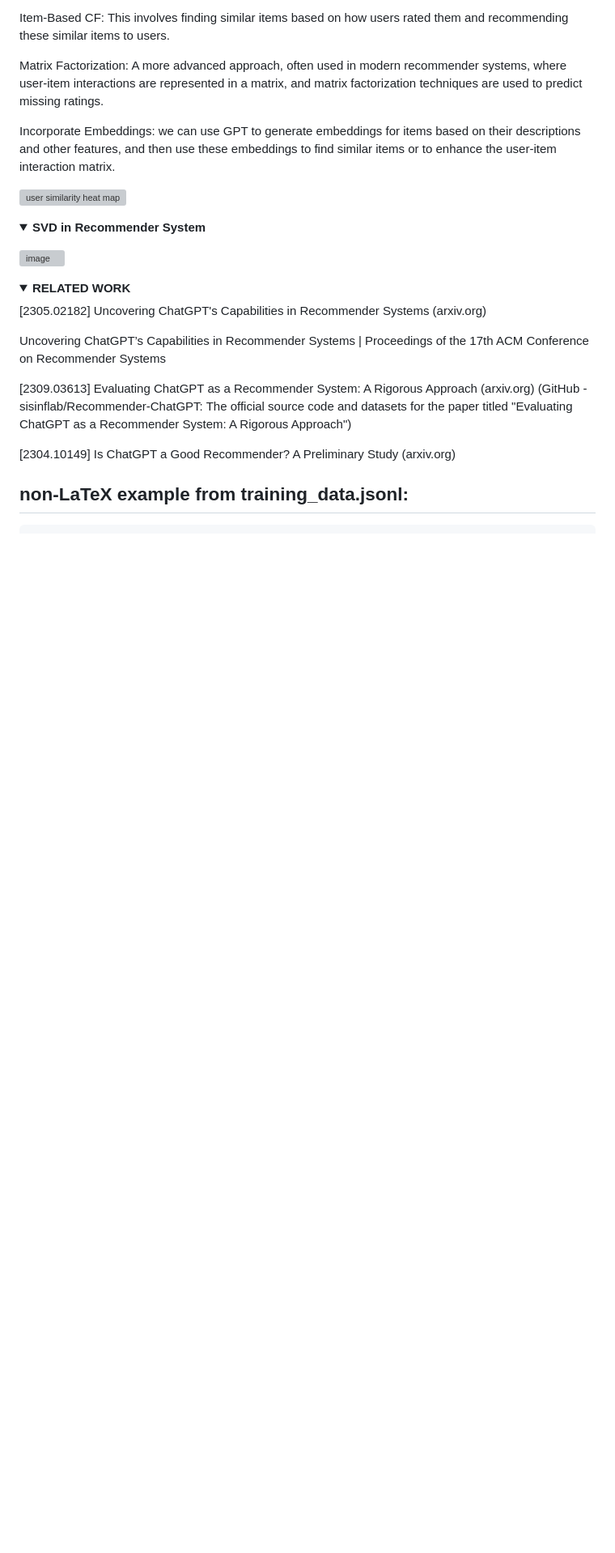
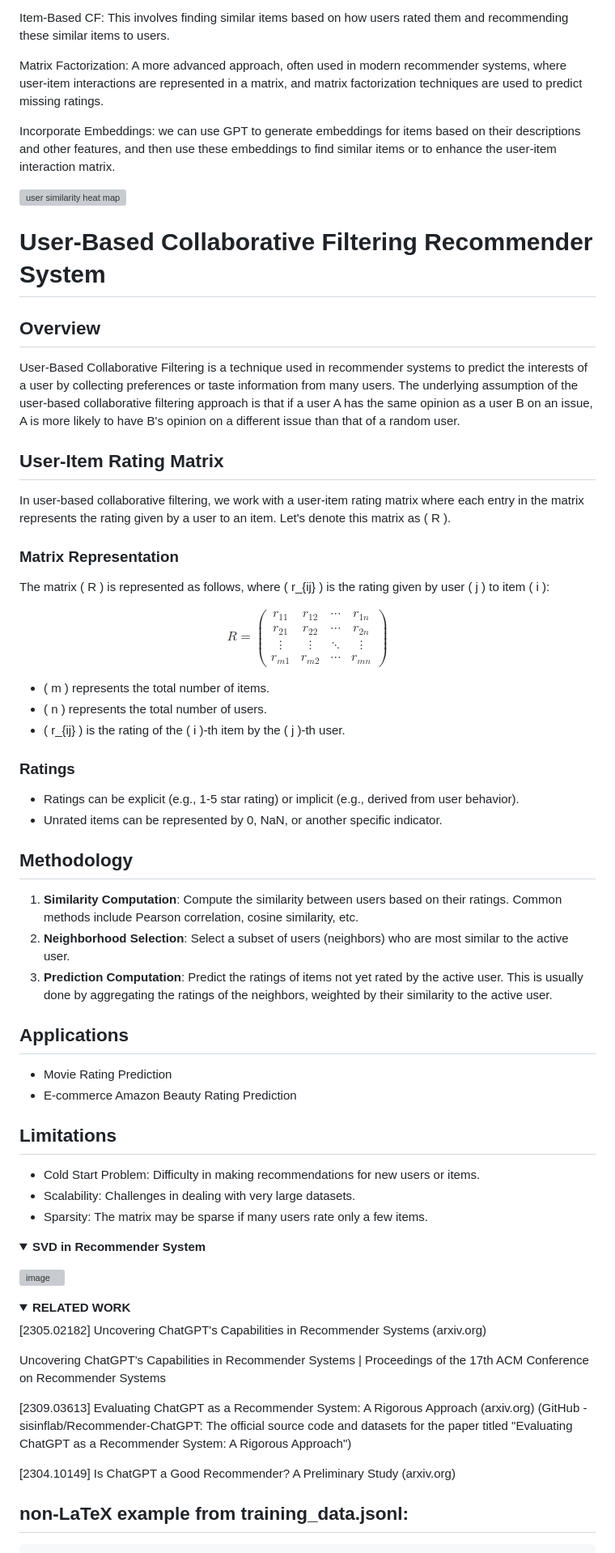
Before and after one commit to tnathu-ai/recommender-system-openAI, a Markdown page: README.md, the part around the change. Shown: that part at 81% size. Rendered like a GitHub page; folded sections open; blank space fills up the shorter version; grey boxes are pictures that could not be loaded.

```diff
--- a/README.md
+++ b/README.md
@@ -197,6 +197,52 @@ Incorporate Embeddings: we can use GPT to generate embeddings for items based on
 
 ![user similarity heat map](rec-sys/notebook/images/user_similarity_heatmap.png)
 
+
+
+# User-Based Collaborative Filtering Recommender System
+
+## Overview
+User-Based Collaborative Filtering is a technique used in recommender systems to predict the interests of a user by collecting preferences or taste information from many users. The underlying assumption of the user-based collaborative filtering approach is that if a user A has the same opinion as a user B on an issue, A is more likely to have B's opinion on a different issue than that of a random user.
+
+## User-Item Rating Matrix
+In user-based collaborative filtering, we work with a user-item rating matrix where each entry in the matrix represents the rating given by a user to an item. Let's denote this matrix as \( R \).
+
+### Matrix Representation
+The matrix \( R \) is represented as follows, where \( r_{ij} \) is the rating given by user \( j \) to item \( i \):
+
+$$
+R =
+\begin{pmatrix}
+r_{11} & r_{12} & \cdots & r_{1n} \\
+r_{21} & r_{22} & \cdots & r_{2n} \\
+\vdots & \vdots & \ddots & \vdots \\
+r_{m1} & r_{m2} & \cdots & r_{mn}
+\end{pmatrix}
+$$
+
+- \( m \) represents the total number of items.
+- \( n \) represents the total number of users.
+- \( r_{ij} \) is the rating of the \( i \)-th item by the \( j \)-th user.
+
+### Ratings
+- Ratings can be explicit (e.g., 1-5 star rating) or implicit (e.g., derived from user behavior).
+- Unrated items can be represented by 0, NaN, or another specific indicator.
+
+## Methodology
+1. **Similarity Computation**: Compute the similarity between users based on their ratings. Common methods include Pearson correlation, cosine similarity, etc.
+2. **Neighborhood Selection**: Select a subset of users (neighbors) who are most similar to the active user.
+3. **Prediction Computation**: Predict the ratings of items not yet rated by the active user. This is usually done by aggregating the ratings of the neighbors, weighted by their similarity to the active user.
+
+## Applications
+- Movie Rating Prediction
+- E-commerce Amazon Beauty Rating Prediction
+
+## Limitations
+- Cold Start Problem: Difficulty in making recommendations for new users or items.
+- Scalability: Challenges in dealing with very large datasets.
+- Sparsity: The matrix may be sparse if many users rate only a few items.
+
+
 </p>
 </details>
 
```
